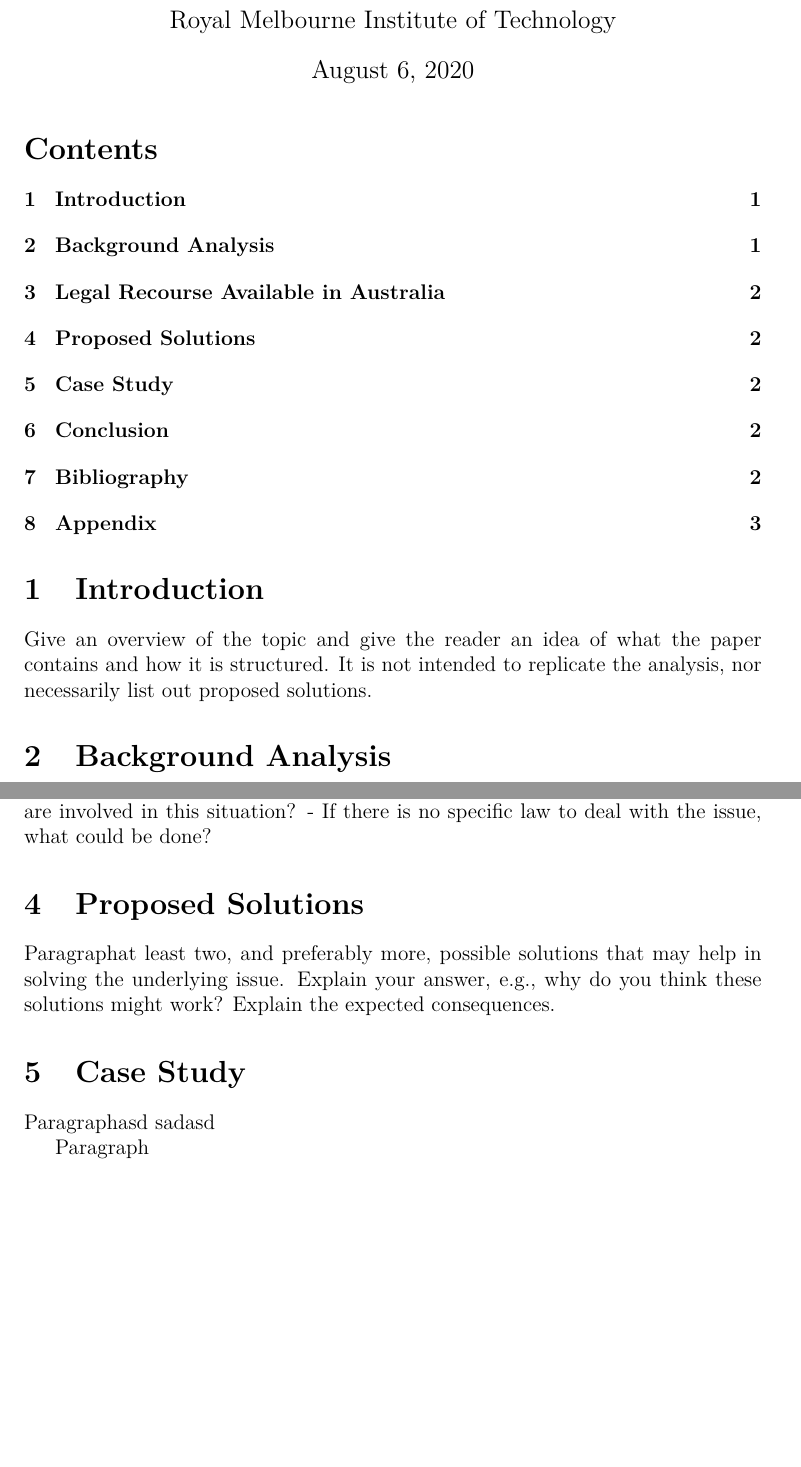
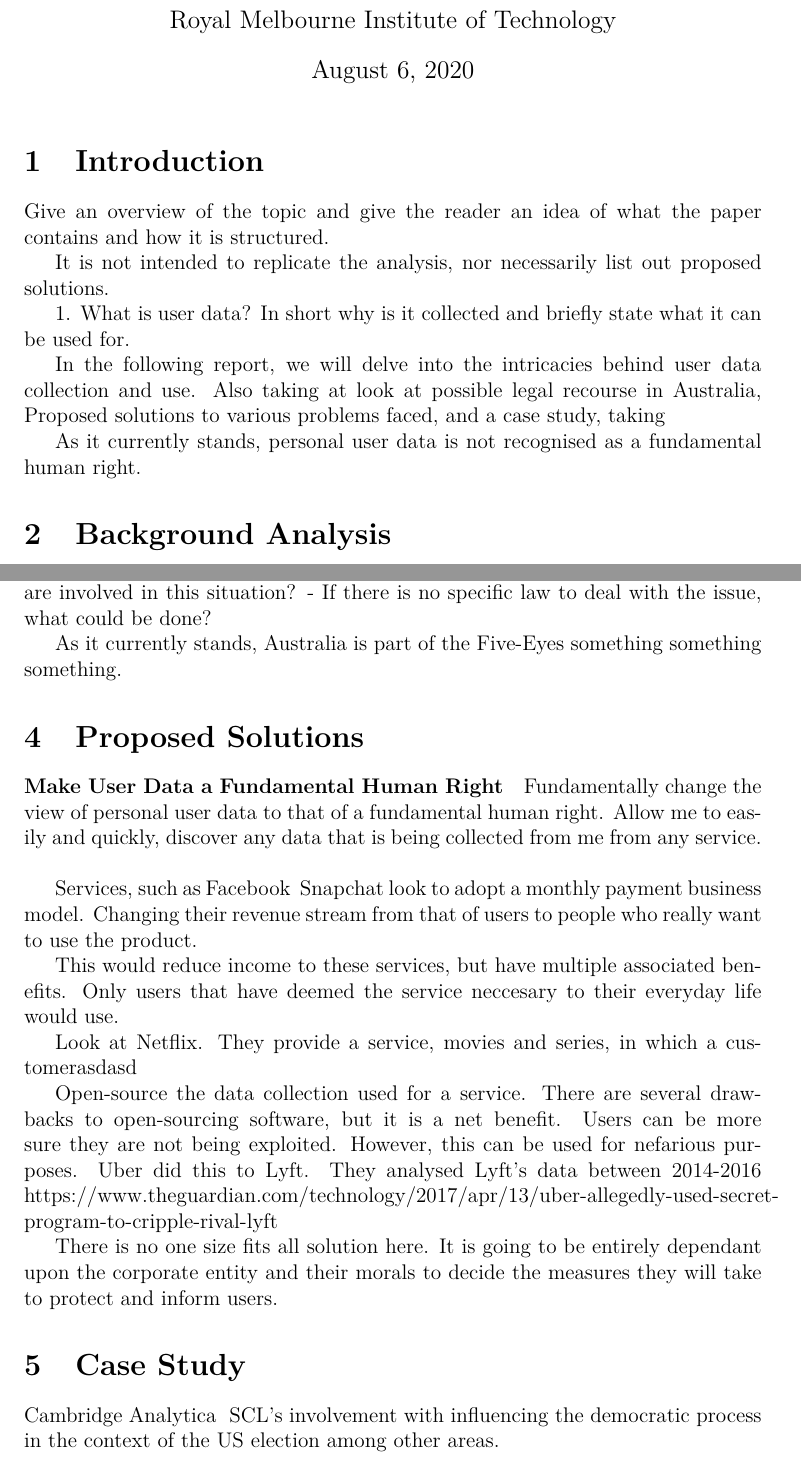
Before and after one commit to floeck/dojo, a LaTeX problem sheet (pcp-cosc2615/assignment-1/DataEthics.tex): two parts of pages 1 and 2 of 3, joined at a grey line, cut so that both start at the same text, the shorter picture padded with empty space. Compiled offline with pdfLaTeX.

```diff
--- a/pcp-cosc2615/assignment-1/DataEthics.tex
+++ b/pcp-cosc2615/assignment-1/DataEthics.tex
@@ -19,13 +19,26 @@
 
 \maketitle
 
-\tableofcontents
+%\tableofcontents
 
 %===========================================================================================
 
 \section{Introduction}
 
-Give an overview of the topic and give the reader an idea of what the paper contains and how it is structured. It is not intended to replicate the analysis, nor necessarily list out proposed solutions.
+Give an overview of the topic and
+give the reader an idea of what the paper contains and how it is structured.
+
+It is not intended to replicate the analysis, nor necessarily list out proposed solutions.
+
+
+1. What is user data? In short why is it collected and briefly state what it can be used for.
+
+In the following report, we will delve into the intricacies behind user data collection and use. Also taking at look at possible legal recourse in Australia, Proposed solutions to various problems faced, and a case study, taking
+
+
+As it currently stands, personal user data is not recognised as a fundamental human right.
+
+
 
 %===========================================================================================
 
@@ -53,20 +66,43 @@
 - If there
 is no specific law to deal with the issue, what could be done?
 
+
+As it currently stands, Australia is part of the Five-Eyes something something something.
+
+
+
 %===========================================================================================
 
 \section{Proposed Solutions}
 
-Paragraphat least two, and preferably more, possible solutions that may help in solving the underlying issue. Explain
-your answer, e.g., why do you think these solutions might work? Explain the expected consequences.
+\paragraph{Make User Data a Fundamental Human Right}
+
+Fundamentally change the view of personal user data to that of a fundamental human right. Allow me to easily and quickly, discover any data that is being collected from me from any service.\\
+
+Services, such as Facebook & Snapchat look to adopt a monthly payment business model. Changing their revenue stream from that of users to people who really want to use the product.
+
+This would reduce income to these services, but have multiple associated benefits. Only users that have deemed the service neccesary to their everyday life would use.
+
+Look at Netflix. They provide a service, movies and series, in which a customerasdasd
+
+Open-source the data collection used for a service. There are several drawbacks to open-sourcing software, but it is a net benefit. Users can be more sure they are not being exploited.
+However, this can be used for nefarious purposes. Uber did this to Lyft. They analysed Lyft's data between 2014-2016
+https://www.theguardian.com/technology/2017/apr/13/uber-allegedly-used-secret-program-to-cripple-rival-lyft
+
+
+
+There is no one size fits all solution here. It is going to be entirely dependant upon the corporate entity and their morals to decide the measures they will take to protect and inform users.
+
+
 
 %===========================================================================================
 
 \section{Case Study}
 
-Paragraphasd sadasd
+Cambridge Analytica & SCL's involvement with influencing the democratic process in the context of the US election among other areas.
 
-Paragraph
+
+
 
 %===========================================================================================
 
```
Also changed, not shown: misc/intstructions.md (added, +12 -0 lines), pcp-cosc2615/assignment-1/DataEthics.pdf, pcp-cosc2615/assignment-1/DataEthics.tex (2 more changed lines).
